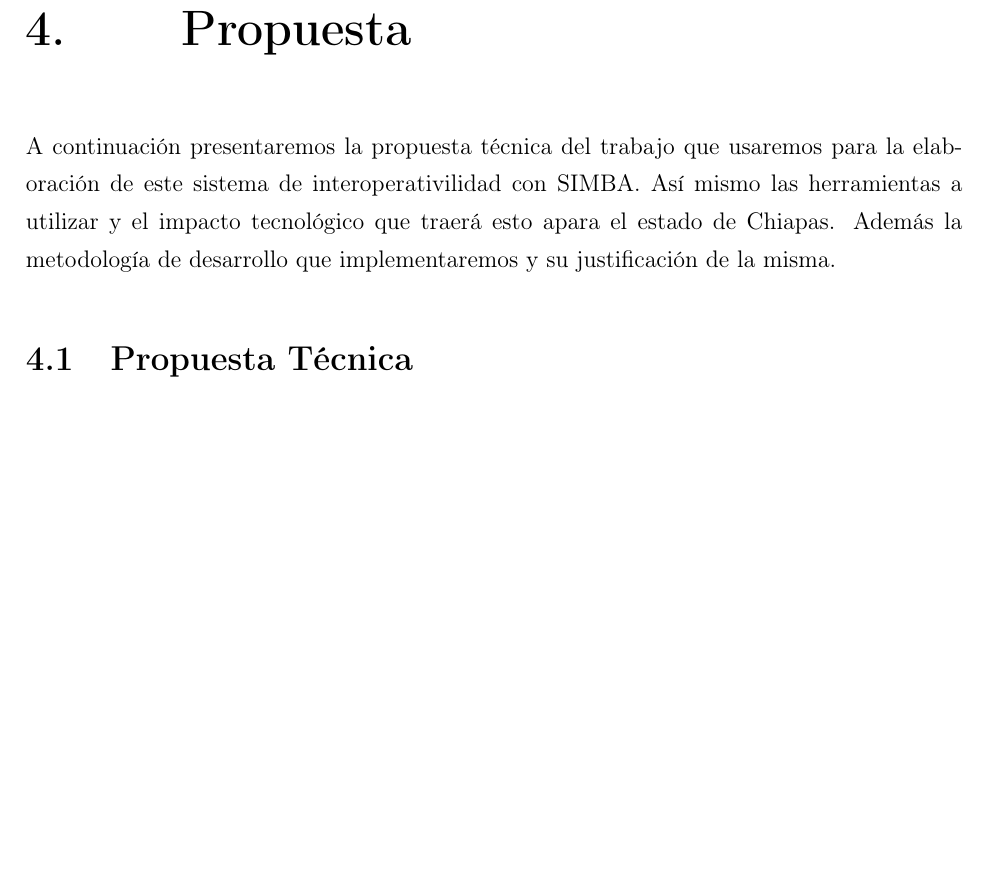
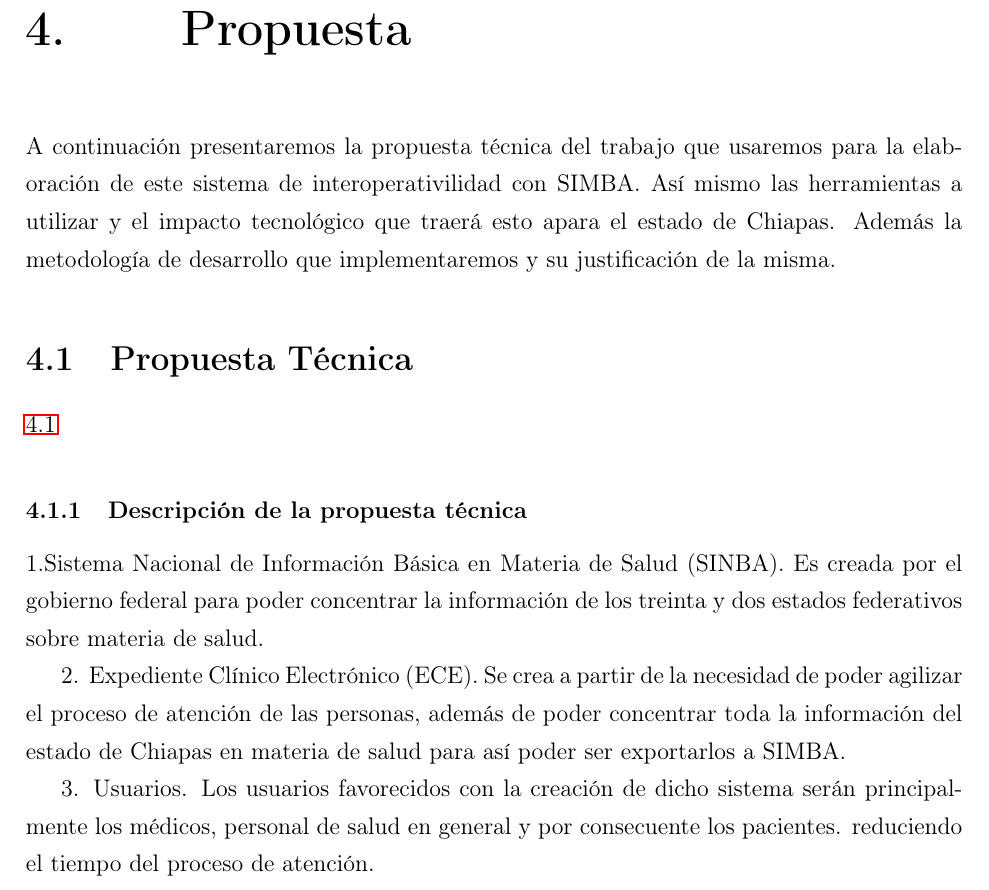
Before and after one commit to brunojhovany/taller2, a LaTeX document (index.tex, which reads chapters/propuesta/index.tex): part of page 34 of 48 before the commit and part of page 34 of 49 after it, cut so that both start at the same text, the shorter picture padded with empty space. Compiled offline with pdfLaTeX.

Commit message:
Propuesta tecnica modificada

```diff
--- a/chapters/propuesta/index.tex
+++ b/chapters/propuesta/index.tex
@@ -5,5 +5,5 @@
 
 A continuación presentaremos la propuesta técnica del trabajo que usaremos para la elaboración de este sistema de interoperativilidad con SIMBA. Así mismo las herramientas a utilizar y el impacto tecnológico que traerá esto apara el estado de Chiapas. Además la metodología de desarrollo que implementaremos y su justificación de la misma.
 
-\section{Propuesta Técnica}
+\section{Propuesta Técnica}\ref{propuesta}
 
@@ -14,5 +14,11 @@ A continuación presentaremos la propuesta técnica del trabajo que usaremos par
   \caption{Propuesta Técnica}
 \end{figure}
+\subsection{Descripción de la propuesta técnica}
+1.Sistema Nacional de Información Básica en Materia de Salud (SINBA). Es creada por el gobierno federal para poder concentrar la información de los treinta y dos estados federativos sobre materia de salud.
+
+2. Expediente Clínico Electrónico (ECE). Se crea a partir de la necesidad de poder agilizar el proceso de atención de las personas, además de poder concentrar toda la información del estado de Chiapas en materia de salud para así poder ser exportarlos a SIMBA.
+
+3. Usuarios. Los usuarios favorecidos con la creación de dicho sistema serán principalmente los médicos, personal de salud en general y por consecuente los pacientes. reduciendo el tiempo del proceso de atención.
 
 
 \section{Impácto}
```
Also changed, not shown: index.bbl (deleted), index.pdf, lib/assets/propuesta-tecnica.png, chapters/propuesta/index.tex (4 more changed lines), 8 other files.
